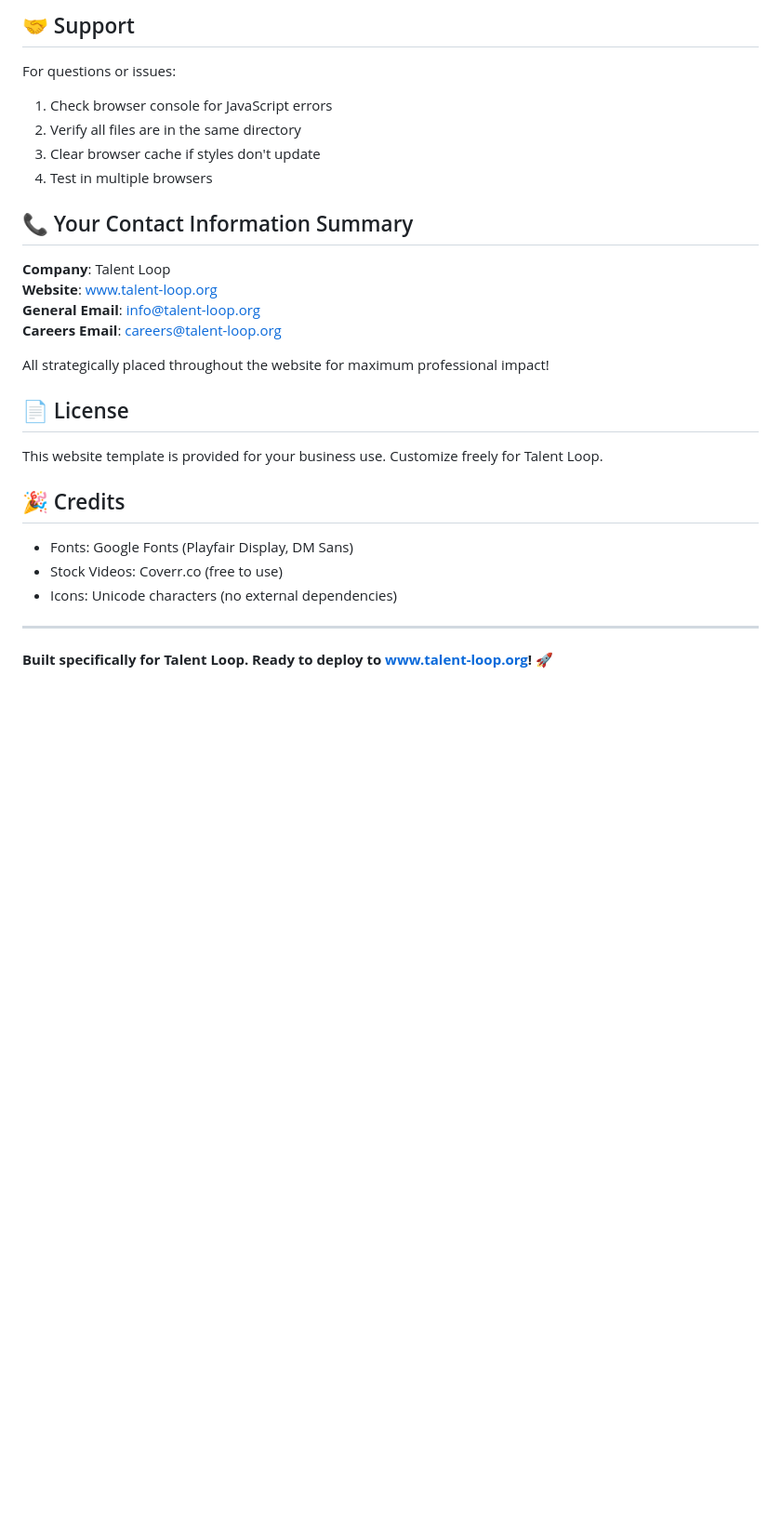
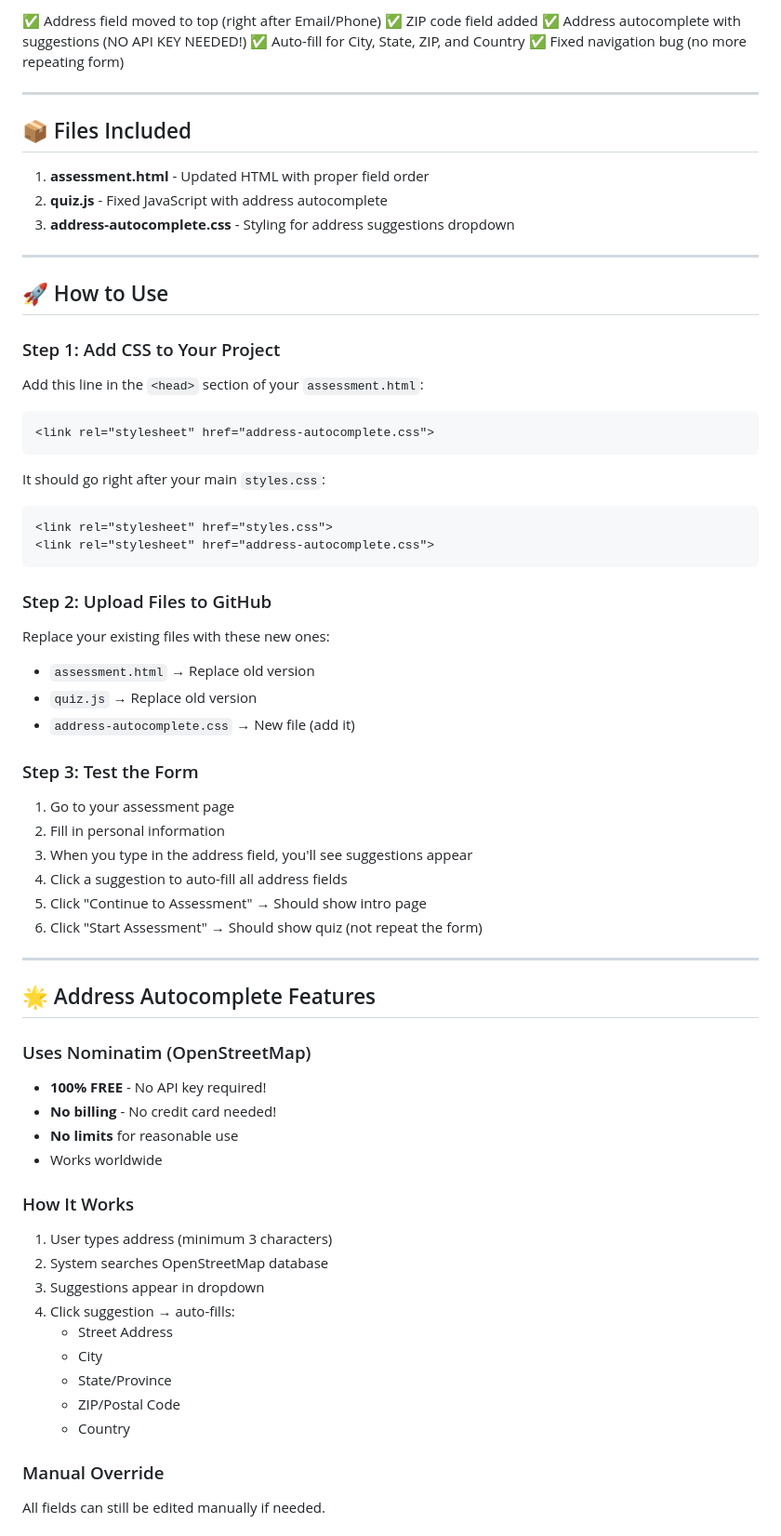
Before and after one commit to nathanielkennyolie-ship-it/Telent-Loop-Website, a Markdown page: README.md, the part around one of its changes. Shown at 93% size. Rendered like a GitHub page; blank space fills up the shorter version.

````diff
--- a/README.md
+++ b/README.md
@@ -287,30 +7,73 @@ To add Google Analytics:
-## 🤝 Support
-
-For questions or issues:
-1. Check browser console for JavaScript errors
-2. Verify all files are in the same directory
-3. Clear browser cache if styles don't update
-4. Test in multiple browsers
-
-## 📞 Your Contact Information Summary
-
-**Company**: Talent Loop
-**Website**: www.talent-loop.org
-**General Email**: info@talent-loop.org
-**Careers Email**: careers@talent-loop.org
-
-All strategically placed throughout the website for maximum professional impact!
-
-## 📄 License
-
-This website template is provided for your business use. Customize freely for Talent Loop.
-
-## 🎉 Credits
-
-- Fonts: Google Fonts (Playfair Display, DM Sans)
-- Stock Videos: Coverr.co (free to use)
-- Icons: Unicode characters (no external dependencies)
+✅ Address field moved to top (right after Email/Phone)
+✅ ZIP code field added
+✅ Address autocomplete with suggestions (NO API KEY NEEDED!)
+✅ Auto-fill for City, State, ZIP, and Country
+✅ Fixed navigation bug (no more repeating form)
 
 ---
 
-**Built specifically for Talent Loop. Ready to deploy to www.talent-loop.org!** 🚀
+## 📦 Files Included
+
+1. **assessment.html** - Updated HTML with proper field order
+2. **quiz.js** - Fixed JavaScript with address autocomplete
+3. **address-autocomplete.css** - Styling for address suggestions dropdown
+
+---
+
+## 🚀 How to Use
+
+### Step 1: Add CSS to Your Project
+
+Add this line in the `<head>` section of your `assessment.html`:
+
+```html
+<link rel="stylesheet" href="address-autocomplete.css">
+```
+
+It should go right after your main `styles.css`:
+
+```html
+<link rel="stylesheet" href="styles.css">
+<link rel="stylesheet" href="address-autocomplete.css">
+```
+
+### Step 2: Upload Files to GitHub
+
+Replace your existing files with these new ones:
+- `assessment.html` → Replace old version
+- `quiz.js` → Replace old version
+- `address-autocomplete.css` → New file (add it)
+
+### Step 3: Test the Form
+
+1. Go to your assessment page
+2. Fill in personal information
+3. When you type in the address field, you'll see suggestions appear
+4. Click a suggestion to auto-fill all address fields
+5. Click "Continue to Assessment" → Should show intro page
+6. Click "Start Assessment" → Should show quiz (not repeat the form)
+
+---
+
+## 🌟 Address Autocomplete Features
+
+### Uses Nominatim (OpenStreetMap)
+- **100% FREE** - No API key required!
+- **No billing** - No credit card needed!
+- **No limits** for reasonable use
+- Works worldwide
+
+### How It Works
+1. User types address (minimum 3 characters)
+2. System searches OpenStreetMap database
+3. Suggestions appear in dropdown
+4. Click suggestion → auto-fills:
+   - Street Address
+   - City
+   - State/Province
+   - ZIP/Postal Code
+   - Country
+
+### Manual Override
+All fields can still be edited manually if needed.
+
````
Also changed, not shown: other parts of README.md (+121 -283 lines).
